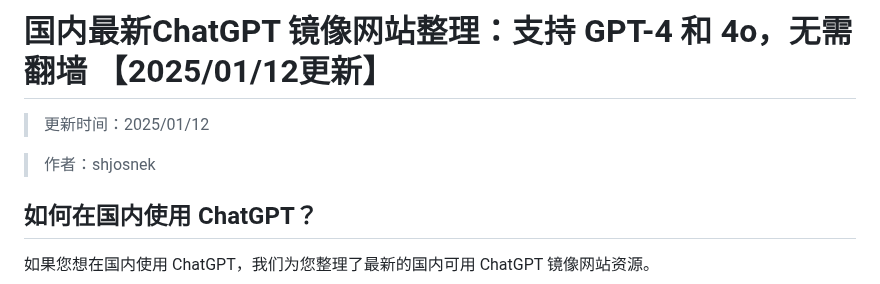
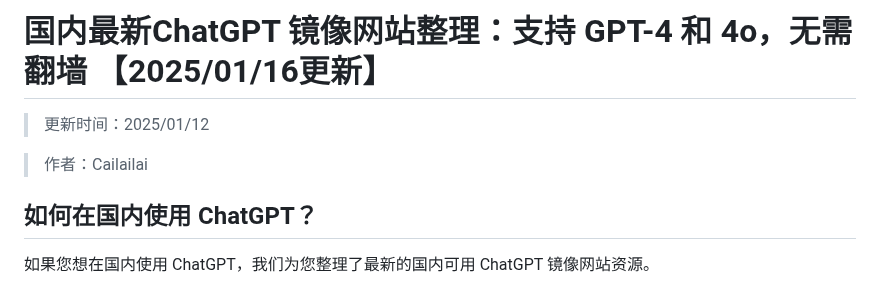
Before and after one commit to Cailailai/chagpt-zh, a Markdown page: README.md, the part around the change. GitHub-like rendering.

```diff
--- a/README.md
+++ b/README.md
@@ -1,8 +1,8 @@
-# 国内最新ChatGPT 镜像网站整理：支持 GPT-4 和 4o，无需翻墙 【2025/01/12更新】
+# 国内最新ChatGPT 镜像网站整理：支持 GPT-4 和 4o，无需翻墙 【2025/01/16更新】
 
 > 更新时间：2025/01/12
 
-> 作者：shjosnek
+> 作者：Cailailai
 
 ## 如何在国内使用 ChatGPT？
 如果您想在国内使用 ChatGPT，我们为您整理了最新的国内可用 ChatGPT 镜像网站资源。
```
